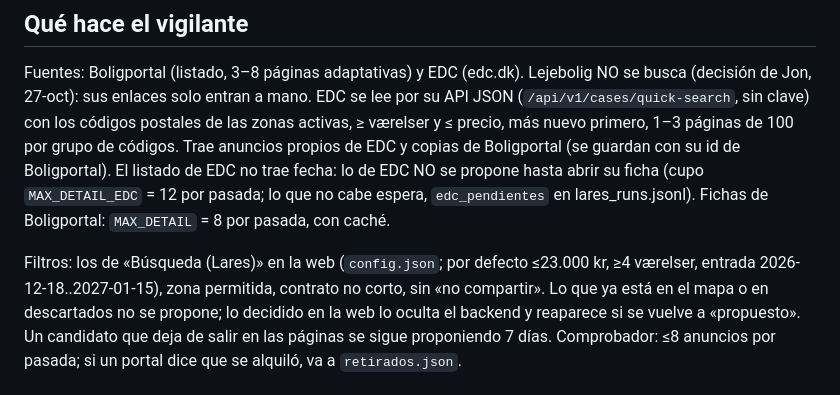
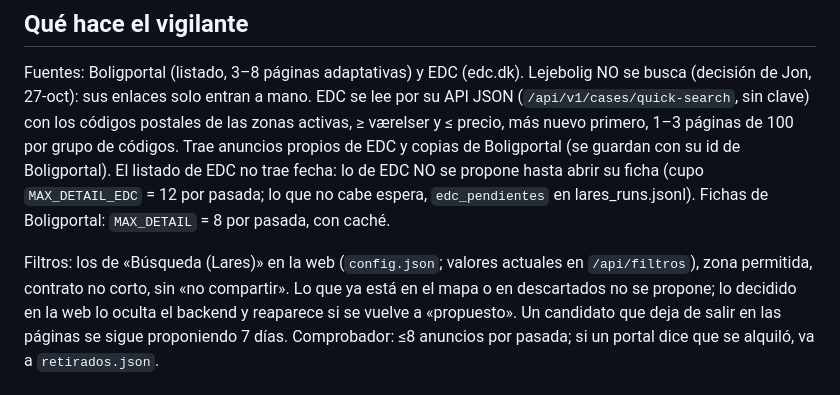
Before and after one commit to jonlarra1/pisos-cph, a Markdown page: lares/README.md, the part around the change. Rendered like a GitHub page.

```diff
--- a/lares/README.md
+++ b/lares/README.md
@@ -27,7 +27,7 @@ copias de Boligportal (se guardan con su id de Boligportal). El listado de EDC n
 ficha (cupo `MAX_DETAIL_EDC` = 12 por pasada; lo que no cabe espera, `edc_pendientes` en lares_runs.jsonl). Fichas de Boligportal:
 `MAX_DETAIL` = 8 por pasada, con caché.
 
-Filtros: los de «Búsqueda (Lares)» en la web (`config.json`; por defecto ≤23.000 kr, ≥4 værelser, entrada 2026-12-18..2027-01-15),
+Filtros: los de «Búsqueda (Lares)» en la web (`config.json`; valores actuales en `/api/filtros`),
 zona permitida, contrato no corto, sin «no compartir». Lo que ya está en el mapa o en descartados no se propone; lo decidido en la
 web lo oculta el backend y reaparece si se vuelve a «propuesto». Un candidato que deja de salir en las páginas se sigue proponiendo
 7 días. Comprobador: ≤8 anuncios por pasada; si un portal dice que se alquiló, va a `retirados.json`.
```
Also changed, not shown: CLAUDE.md (+11 -2 lines).
